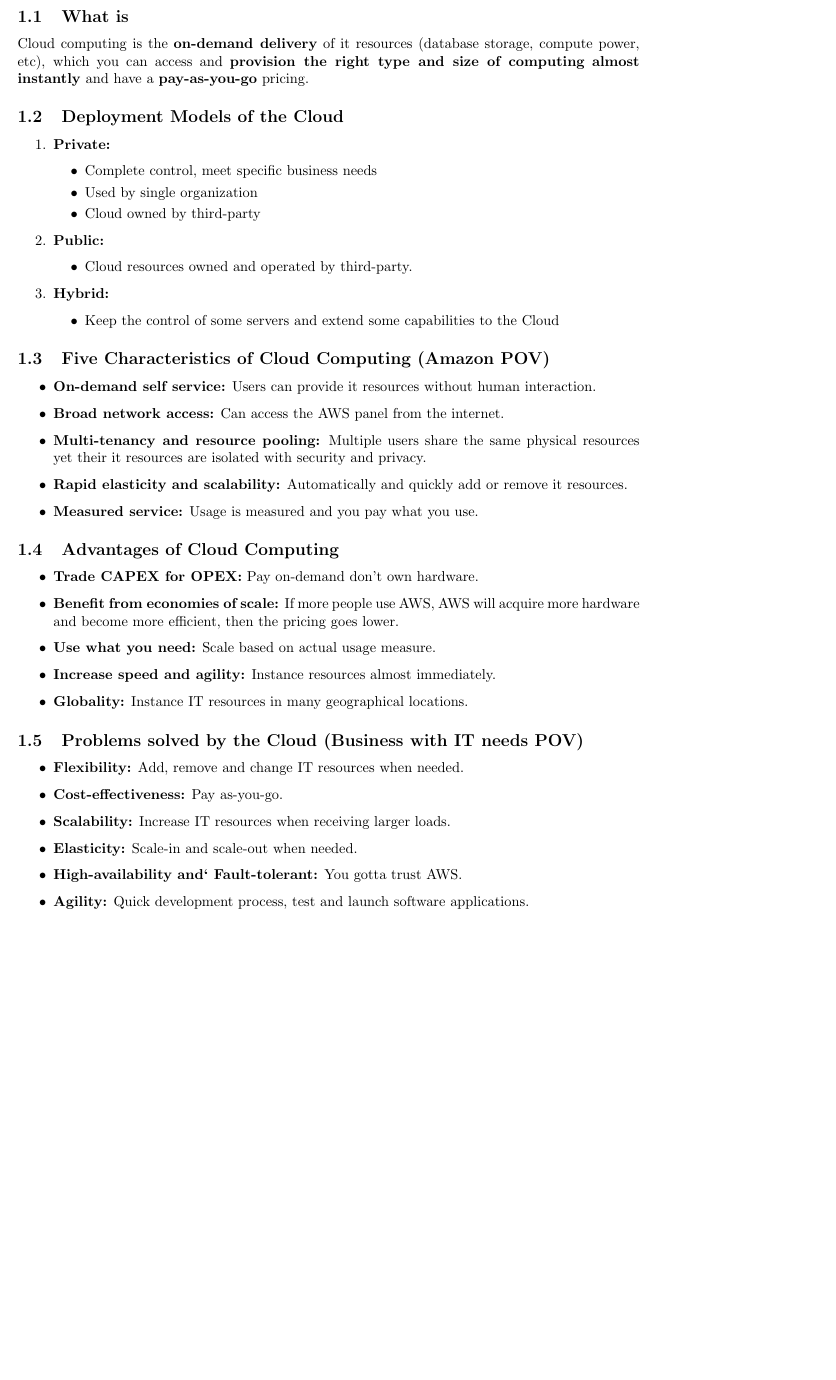
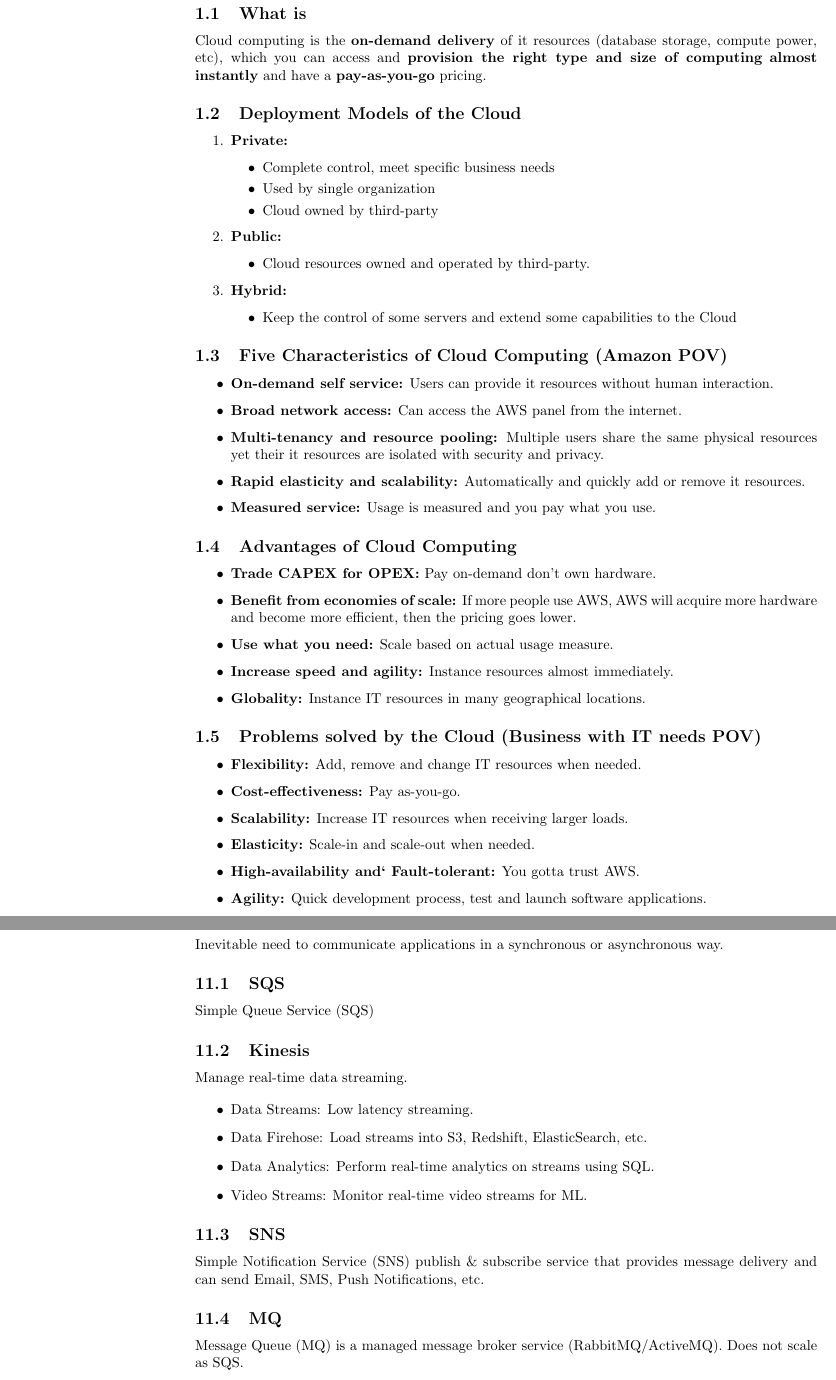
Before and after one commit to giwiro/aws-certified-cloud-practitioner, a LaTeX document (main.tex, which reads cloud-computing/main.tex, cloud-integrations/main.tex, cloud_computing/main.tex): part of page 2 of 18 before the commit and two parts of pages 2 and 19 of 19 after it, the two joined at a grey line, cut so that both start at the same text, the shorter picture padded with empty space. Compiled offline with pdfLaTeX.

Commit message:
finished cloud integrations

```diff
--- a/cloud_computing.tex
+++ b/cloud-computing/main.tex
@@ -1,6 +1,6 @@
 \section{Cloud Computing}\label{sec:cloud-computing}
 
-\subsection{What is}\label{subsec:what-is-cloud-computing}
+\subsection{What is}\label{subsec:what-is-cloud-computin}
 
 Cloud computing is the \textbf{on-demand delivery} of it resources (database storage, compute power, etc), which you can access and \textbf{provision the right type and size of computing} \textbf{almost instantly} and have a \textbf{pay-as-you-go} pricing.
 
--- /dev/null
+++ b/cloud-integrations/main.tex
@@ -0,0 +1,23 @@
+\section{Cloud Integrations}\label{sec:cloud-integrations}
+Inevitable need to communicate applications in a synchronous or asynchronous way.
+
+\subsection{SQS}\label{subsec:sqs}
+Simple Queue Service (SQS)
+
+\subsection{Kinesis}\label{subsec:kinesis}
+Manage real-time data streaming.
+
+\begin{itemize}
+    \item{Data Streams:} Low latency streaming.
+    \item{Data Firehose:} Load streams into S3, Redshift, ElasticSearch, etc.
+    \item{Data Analytics:} Perform real-time analytics on streams using SQL\@.
+    \item{Video Streams:} Monitor real-time video streams for ML\@.
+\end{itemize}
+
+\subsection{SNS}\label{subsec:sns}
+Simple Notification Service (SNS) publish \& subscribe service that provides message delivery and
+can send Email, SMS, Push Notifications, etc.
+
+\subsection{MQ}\label{subsec:mq}
+Message Queue (MQ) is a managed message broker service (RabbitMQ/ActiveMQ).
+Does not scale as SQS\@.
--- a/cloud_computing/main.tex
+++ /dev/null
@@ -1,54 +0,0 @@
-\section{Cloud Computing}\label{sec:cloud-computing}
-
-\subsection{What is}\label{subsec:what-is-cloud-computin}
-
-Cloud computing is the \textbf{on-demand delivery} of it resources (database storage, compute power, etc), which you can access and \textbf{provision the right type and size of computing} \textbf{almost instantly} and have a \textbf{pay-as-you-go} pricing.
-
-\subsection{Deployment Models of the Cloud}\label{subsec:deployment-models-of-the-cloud}
-
-\begin{enumerate}
-	\item \textbf{Private:}
-	\begin{itemize}
-		\item Complete control, meet specific business needs
-		\item Used by single organization
-		\item Cloud owned by third-party
-	\end{itemize}
-  	\item \textbf{Public:}
-  	\begin{itemize}
-  		\item Cloud resources owned and operated by third-party.
-  	\end{itemize}
-  	\item \textbf{Hybrid:}
-  	\begin{itemize}
-  		\item Keep the control of some servers and extend  some capabilities to the Cloud
-  	\end{itemize}
-\end{enumerate}
-
-\subsection{Five Characteristics of Cloud Computing (Amazon POV)}\label{subsec:five-characteristics-of-cloud-computing-(amazon-pov)}
-
-\begin{itemize}
-	\item \textbf{On-demand self service:} Users can provide it resources without human interaction.
-	\item \textbf{Broad network access:} Can access the AWS panel from the internet.
-	\item \textbf{Multi-tenancy and resource pooling:} Multiple users share the same physical resources yet their it resources are isolated with security and privacy.
-	\item \textbf{Rapid elasticity and scalability:} Automatically and quickly add or remove it resources.
-	\item \textbf{Measured service:} Usage is measured and you pay what you use.
-\end{itemize}
-
-\subsection{Advantages of Cloud Computing}\label{subsec:advantages-of-cloud-computing}
-
-\begin{itemize}
-	\item \textbf{Trade CAPEX for OPEX:} Pay on-demand don't own hardware.
-	\item \textbf{Benefit from economies of scale:} If more people use AWS, AWS will acquire more hardware and become more efficient, then the pricing goes lower.
-	\item \textbf{Use what you need:} Scale based on actual usage measure.
-	\item \textbf{Increase speed and agility:} Instance resources almost immediately.
-	\item \textbf{Globality:} Instance IT resources in many geographical locations.
-\end{itemize}
-
-\subsection{Problems solved by the Cloud (Business with IT needs POV)}\label{subsec:problems-solved-by-the-cloud-(business-with-it-needs-pov)}
-\begin{itemize}
-	\item \textbf{Flexibility:} Add, remove and change IT resources when needed.
-	\item \textbf{Cost-effectiveness:} Pay as-you-go.
-	\item \textbf{Scalability:} Increase IT resources when receiving larger loads.
-	\item \textbf{Elasticity:} Scale-in and scale-out when needed.
-	\item \textbf{High-availability and` Fault-tolerant:} You gotta trust AWS.
-	\item \textbf{Agility:} Quick development process, test and launch software applications.
-\end{itemize}
--- a/main.tex
+++ b/main.tex
@@ -1,5 +1,5 @@
 \documentclass[10pt]{article}
-\usepackage[a4paper, total={6in,9in}]{geometry}
+\usepackage[a3paper, total={6in,9in}]{geometry}
 \usepackage{graphicx}
 \usepackage{listings}
 \usepackage{hyperref}
```
Also changed, not shown: cloud-computing/regions.png (renamed from cloud_computing/regions.png), main.pdf, cloud-computing/main.tex (13 more changed lines), cloud_computing/main.tex (6 more changed lines), main.tex (3 more changed lines).
